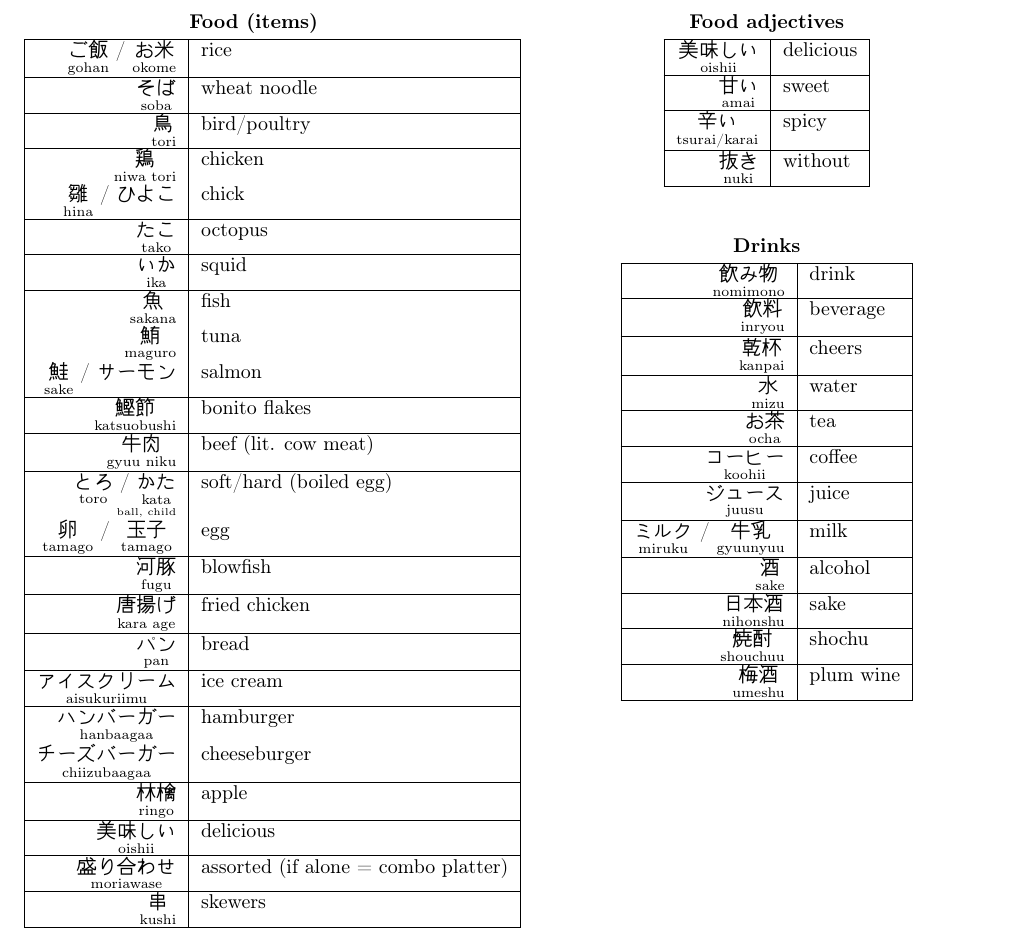
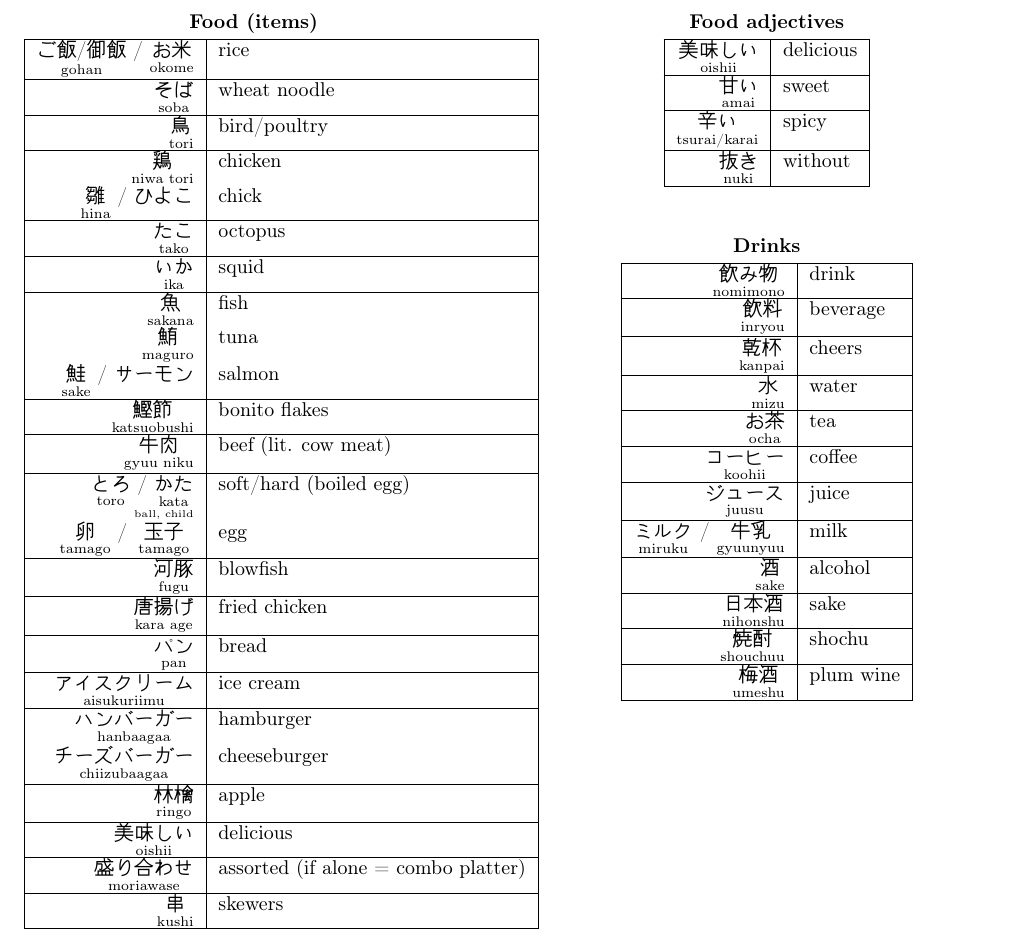
Before and after one commit to D-Pow/japanese, a LaTeX document (Japanese notes.tex): part of page 6 of 48, cut so that both start at the same text. Compiled offline with pdfLaTeX.

Commit message:
Add additional kanji form of 'gohan'

```diff
--- a/Japanese notes.tex
+++ b/Japanese notes.tex
@@ -467,7 +467,7 @@ Family                  &   Generally, follows \q{o-\_-san} format\\
 
 \tab{Food (high level)}{
 \makecell[r]{\furi{食べ物}{tabemono} /\\ \furi{食物}{shokumotsu} / \furi{飯}{meshi}}    &   food   \\\hline
-\makecell[r]{\furi{食事}{shokuji} / \furi{ミール}{miiru} /\\ \furi{ご飯}{gohan}}          &   meal   \\\hline
+\makecell[r]{\furi{食事}{shokuji} / \furi{ミール}{miiru} /\\ \furi{ご飯/御飯}{gohan}}    &   meal   \\\hline
 \furi{和食}{washoku}          &   Japanese food \\\hline
 \furi{メニュー}{menyuu}            &   menu        \\\hline
 \furi{献立}{kondate}          &   menu/program/schedule   \\\hline
@@ -499,7 +499,7 @@ Family                  &   Generally, follows \q{o-\_-san} format\\
 }
 
 \tab{Food (items)}{
-\furi{ご飯}{gohan} / \furi{お米}{okome}    &   rice        \\\hline
+\furi{ご飯/御飯}{gohan} / \furi{お米}{okome}    &   rice        \\\hline
 \furi{そば}{soba}             &   wheat noodle   \\\hline
 \furi{鳥}{tori}              &   bird/poultry \\\hline
 \furi{鶏}{niwa tori}          &   chicken      \\
```
Also changed, not shown: Japanese notes.pdf.
